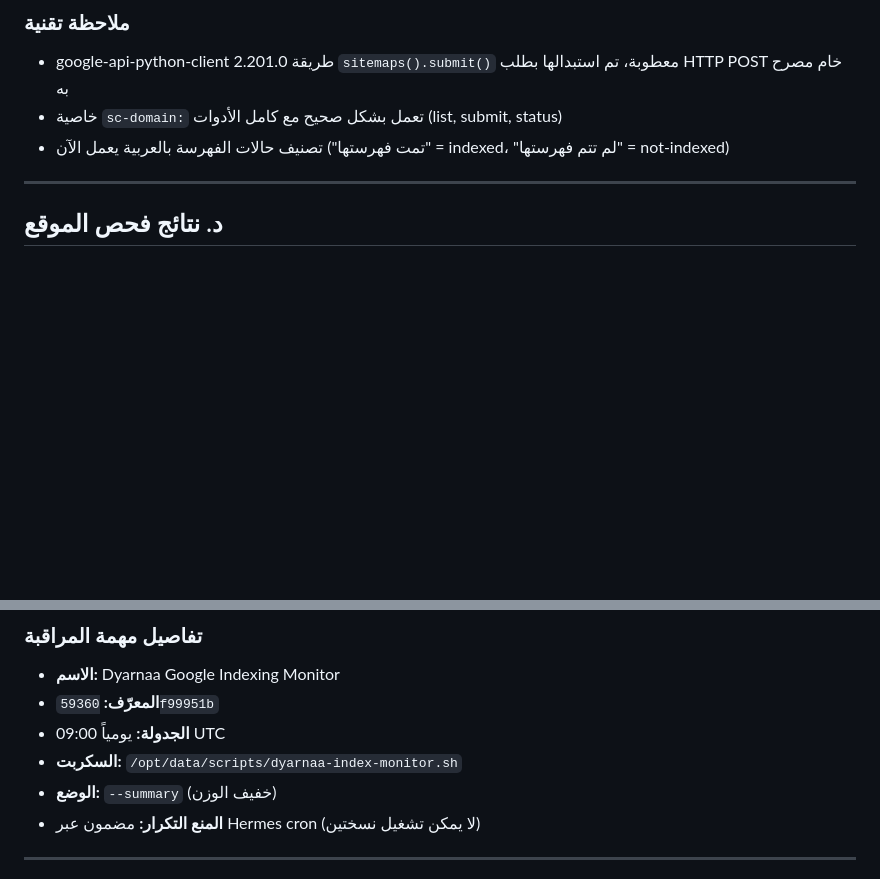
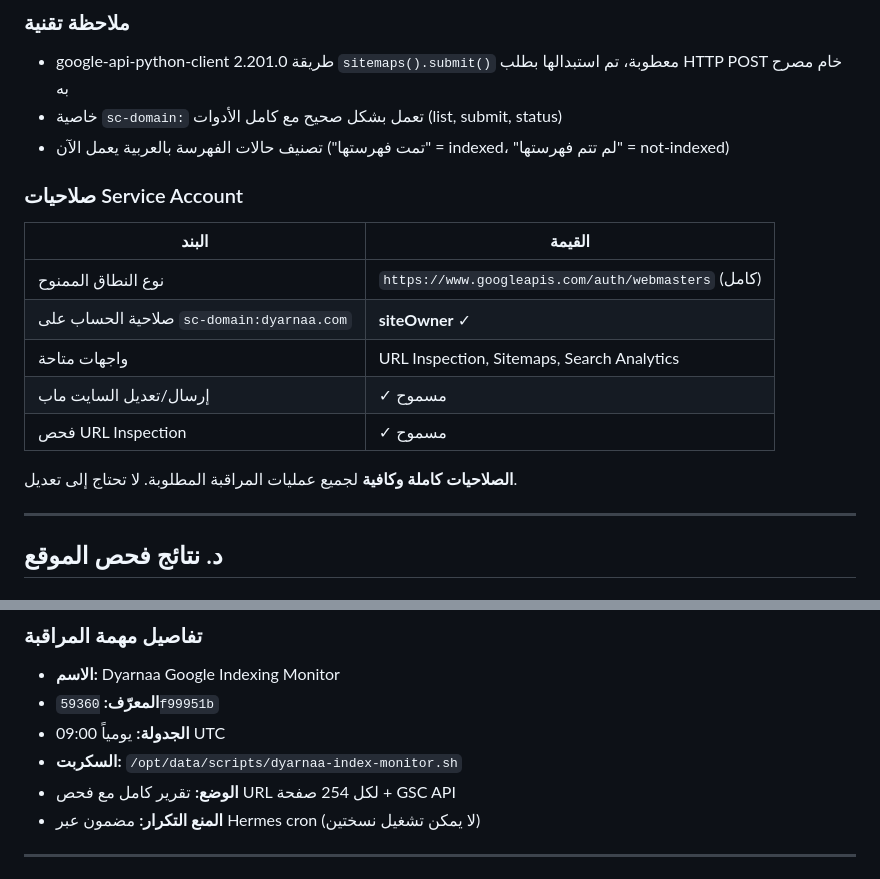
Before and after one commit to aslan00m/diarna-stone, a Markdown page: reports/indexing/FINAL_REPORT.md, 2 parts joined by grey strips. GitHub-like rendering; blank space fills up the shorter version.

Commit message:
docs: update FINAL_REPORT.md with full report mode and permissions verification

```diff
--- a/reports/indexing/FINAL_REPORT.md
+++ b/reports/indexing/FINAL_REPORT.md
@@ -131,6 +131,17 @@
 - خاصية `sc-domain:` تعمل بشكل صحيح مع كامل الأدوات (list, submit, status)
 - تصنيف حالات الفهرسة بالعربية يعمل الآن ("تمت فهرستها" = indexed، "لم تتم فهرستها" = not-indexed)
 
+### صلاحيات Service Account
+| البند | القيمة |
+|--------|--------|
+| نوع النطاق الممنوح | `https://www.googleapis.com/auth/webmasters` (كامل) |
+| صلاحية الحساب على `sc-domain:dyarnaa.com` | **siteOwner** ✓ |
+| واجهات متاحة | URL Inspection, Sitemaps, Search Analytics |
+| إرسال/تعديل السايت ماب | ✓ مسموح |
+| فحص URL Inspection | ✓ مسموح |
+
+**الصلاحيات كاملة وكافية** لجميع عمليات المراقبة المطلوبة. لا تحتاج إلى تعديل.
+
 ---
 
 ## د. نتائج فحص الموقع
@@ -189,7 +200,7 @@
 - **المعرّف:** `59360f99951b`
 - **الجدولة:** يومياً 09:00 UTC
 - **السكربت:** `/opt/data/scripts/dyarnaa-index-monitor.sh`
-- **الوضع:** `--summary` (خفيف الوزن)
+- **الوضع:** تقرير كامل مع فحص URL لكل 254 صفحة + GSC API
 - **المنع التكرار:** مضمون عبر Hermes cron (لا يمكن تشغيل نسختين)
 
 ---
```
